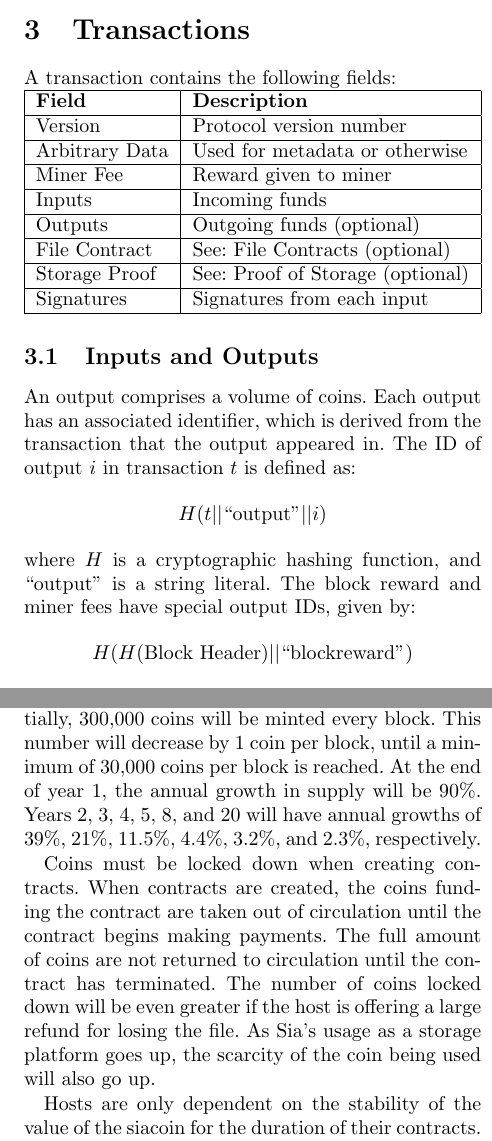
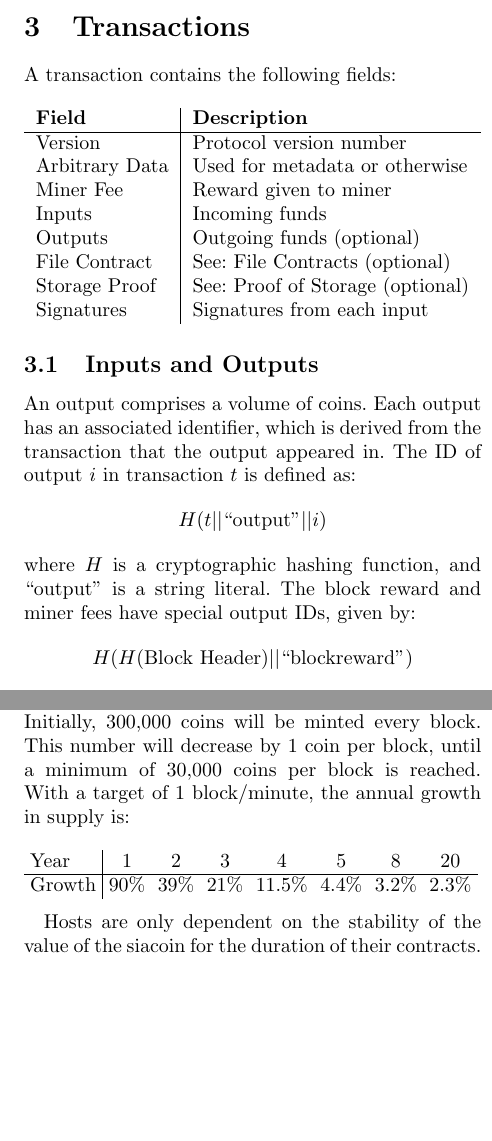
Before and after one commit to NebulousLabs/Sia, a LaTeX document (whitepaper.tex): two parts of the columns of pages 2 and 6 of 8, joined at a grey line, cut so that both start at the same text, the shorter picture padded with empty space. Compiled offline with pdfLaTeX.

Commit message:
nice tables

```diff
--- a/whitepaper.tex
+++ b/whitepaper.tex
@@ -61,17 +61,18 @@
 
 \section{Transactions}
 A transaction contains the following fields: \\
-\begin{tabular}{| l | l |}
-	\hline
+
+\noindent
+\begin{tabular}{ l | l }
 	\textbf{Field} & \textbf{Description} \\ \hline
-	Version        & Protocol version number \\ \hline
-	Arbitrary Data & Used for metadata or otherwise \\ \hline
-	Miner Fee      & Reward given to miner \\ \hline
-	Inputs         & Incoming funds \\ \hline
-	Outputs        & Outgoing funds (optional) \\ \hline
-	File Contract  & See: File Contracts (optional) \\ \hline
-	Storage Proof  & See: Proof of Storage (optional) \\ \hline
-	Signatures     & Signatures from each input \\ \hline
+	Version        & Protocol version number \\
+	Arbitrary Data & Used for metadata or otherwise \\
+	Miner Fee      & Reward given to miner \\
+	Inputs         & Incoming funds \\
+	Outputs        & Outgoing funds (optional) \\
+	File Contract  & See: File Contracts (optional) \\
+	Storage Proof  & See: Proof of Storage (optional) \\
+	Signatures     & Signatures from each input \\
 \end{tabular}
 
 \subsection{Inputs and Outputs}
@@ -281,16 +282,13 @@
 The supply of siacoins will increase permanently.
 Initially, 300,000 coins will be minted every block.
 This number will decrease by 1 coin per block, until a minimum of 30,000 coins per block is reached.
-% need equation/explanation; maybe use a table for growth rates
-At the end of year 1, the annual growth in supply will be 90\%.
-Years 2, 3, 4, 5, 8, and 20 will have annual growths of 39\%, 21\%, 11.5\%, 4.4\%, 3.2\%, and 2.3\%, respectively.
+With a target of 1 block/minute, the annual growth in supply is:\\
 
-% is this paragraph necessary? I don't really understand why it's included.
-Coins must be locked down when creating contracts.
-When contracts are created, the coins funding the contract are taken out of circulation until the contract begins making payments.
-The full amount of coins are not returned to circulation until the contract has terminated.
-The number of coins locked down will be even greater if the host is offering a large refund for losing the file.
-As Sia's usage as a storage platform goes up, the scarcity of the coin being used will also go up.
+\tabcolsep=0.11cm \noindent
+\begin{tabular}{ l | *{7}{c} }
+	Year   &   1  &  2   &   3  &   4    &   5   &  8    & 20    \\ \hline
+	Growth & 90\% & 39\% & 21\% & 11.5\% & 4.4\% & 3.2\% & 2.3\%
+\end{tabular} \\
 
 Hosts are only dependent on the stability of the value of the siacoin for the duration of their contracts.
 Hosts can continually reprice contracts as the siacoin shifts in value.
```
Also changed, not shown: whitepaper.tex (2 more changed lines).
